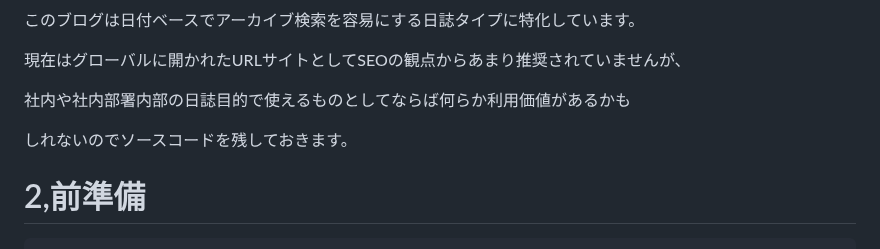
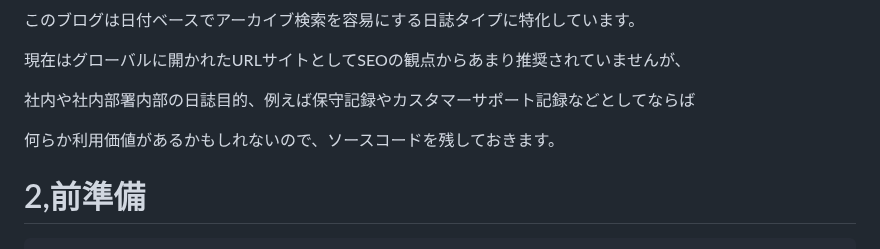
Before and after one commit to askishida/django, a Markdown page: myBlog/READ.md, the part around the change. Drawn GitHub-style.

```diff
--- a/myBlog/READ.md
+++ b/myBlog/READ.md
@@ -4,9 +4,9 @@
 
 現在はグローバルに開かれたURLサイトとしてSEOの観点からあまり推奨されていませんが、
 
-社内や社内部署内部の日誌目的で使えるものとしてならば何らか利用価値があるかも
+社内や社内部署内部の日誌目的、例えば保守記録やカスタマーサポート記録などとしてならば
 
-しれないのでソースコードを残しておきます。
+何らか利用価値があるかもしれないので、ソースコードを残しておきます。
 
 
 
```
